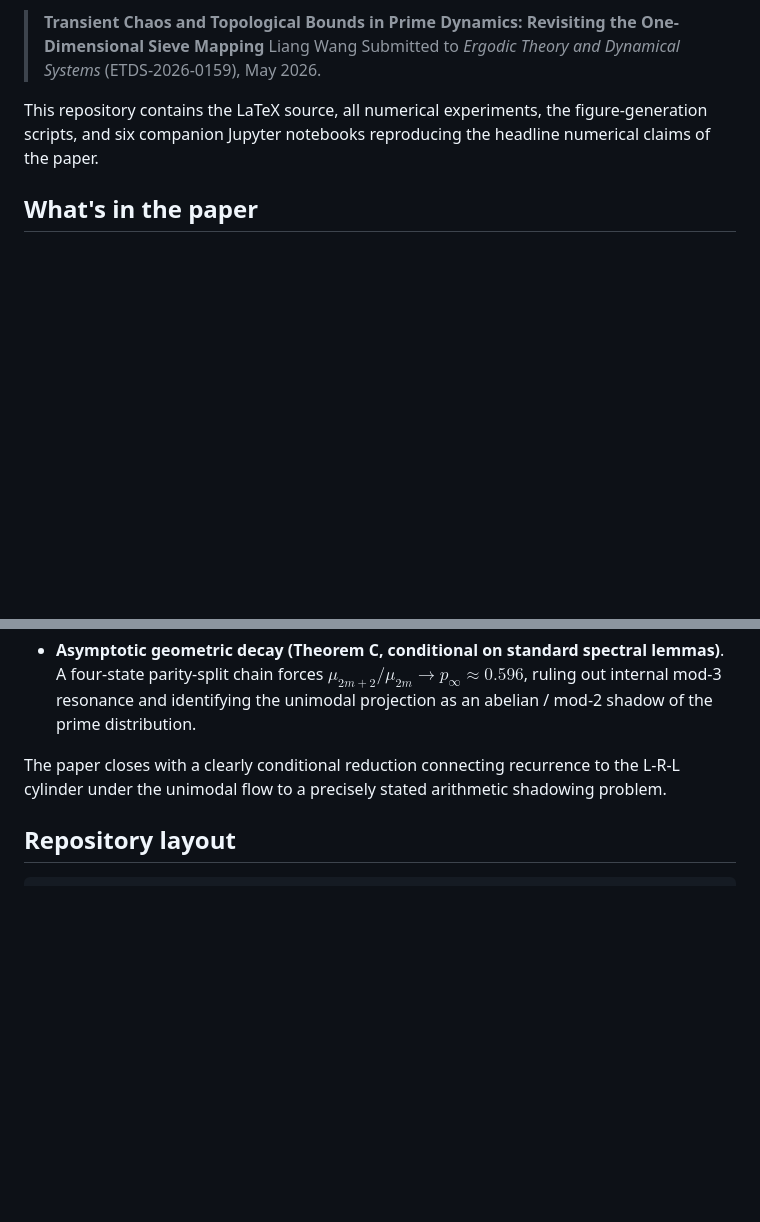
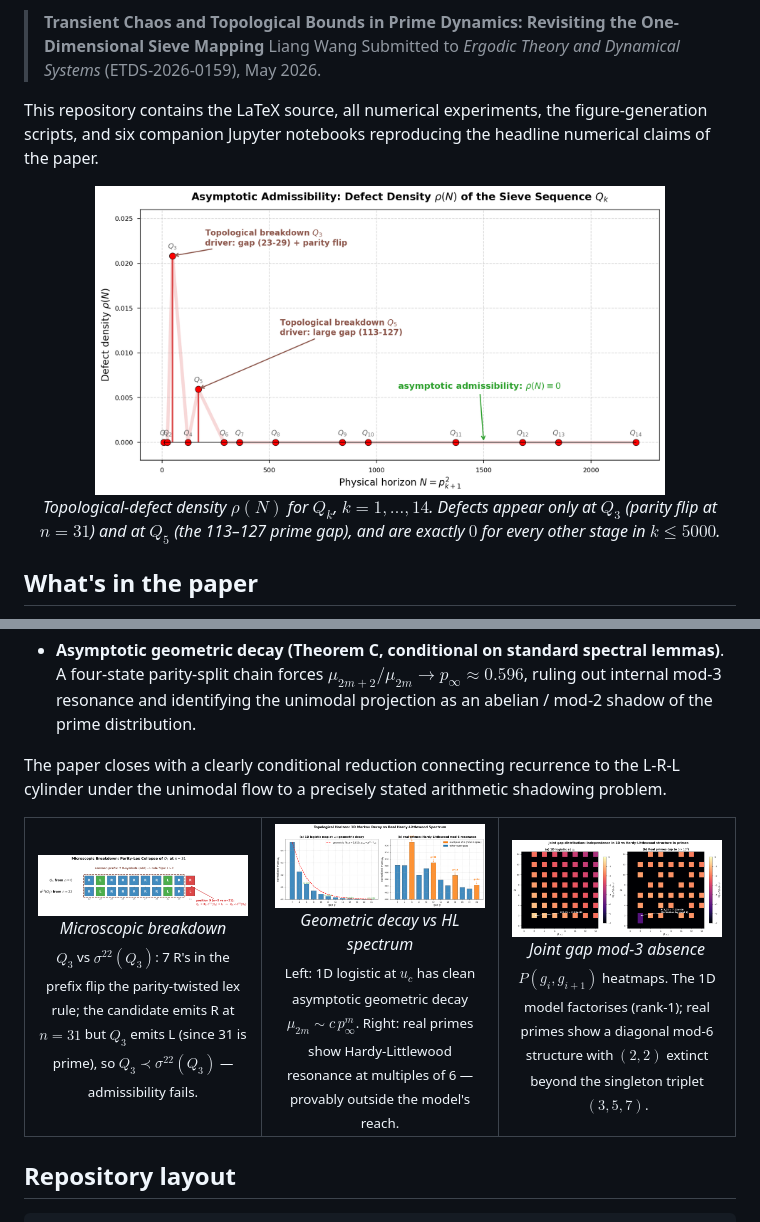
Before and after one commit to maris205/prime_dynamics, a Markdown page: README.md, 2 parts joined by grey strips. GitHub-like rendering; blank space fills up the shorter version.

Commit message:
README: add 4 inline figures (hero + 3-column visual narrative)
GitHub repo landing page now has visual content:

(1) Hero image after the intro paragraph:
    figures/fig3_defect_density.png
    -> immediately shows the Q_3, Q_5 spikes + zero defects elsewhere

(2) Three-column table after the theorem bullets, telling the
    narrative arc of the paper:
    - figures/fig1_microscopic_breakdown.png  (Q_3 parity-flip @ n=31)
    - figures/fig2_geometric_vs_HL.png        (geometric vs HL spectrum)
    - figures/fig4_joint_gap_heatmap.png      (mod-3 absence)

All inline as <img> with width controls (HTML inside Markdown — GitHub
renders both). Captions in <em>+<sub> for emphasis without bloating
the page.

Co-Authored-By: Claude Opus 4.7 <noreply@anthropic.com>

```diff
--- a/README.md
+++ b/README.md
@@ -7,6 +7,12 @@ Companion repository for the manuscript
 > Submitted to *Ergodic Theory and Dynamical Systems* (ETDS-2026-0159), May 2026.
 
 This repository contains the LaTeX source, all numerical experiments, the figure-generation scripts, and six companion Jupyter notebooks reproducing the headline numerical claims of the paper.
+
+<p align="center">
+  <img src="figures/fig3_defect_density.png" alt="Topological-defect density rho(N) versus the physical horizon, with spikes only at Q_3 and Q_5" width="80%">
+  <br>
+  <em>Topological-defect density $\rho(N)$ for $Q_k$, $k = 1, \ldots, 14$. Defects appear only at $Q_3$ (parity flip at $n = 31$) and at $Q_5$ (the 113–127 prime gap), and are exactly $0$ for every other stage in $k \leq 5000$.</em>
+</p>
 
 ## What's in the paper
 
@@ -19,6 +25,26 @@ The paper studies the symbolic dynamics of the Eratosthenes sieve under the Metr
 - **Asymptotic geometric decay (Theorem C, conditional on standard spectral lemmas)**. A four-state parity-split chain forces $\mu_{2m+2}/\mu_{2m} \to p_\infty \approx 0.596$, ruling out internal mod-3 resonance and identifying the unimodal projection as an abelian / mod-2 shadow of the prime distribution.
 
 The paper closes with a clearly conditional reduction connecting recurrence to the L-R-L cylinder under the unimodal flow to a precisely stated arithmetic shadowing problem.
+
+<table>
+<tr>
+<td align="center" width="33%">
+<img src="figures/fig1_microscopic_breakdown.png" alt="Parity-lex collapse of Q_3 at n=31" width="100%"><br>
+<em>Microscopic breakdown</em><br>
+<sub>$Q_3$ vs $\sigma^{22}(Q_3)$: 7 R's in the prefix flip the parity-twisted lex rule; the candidate emits R at $n=31$ but $Q_3$ emits L (since 31 is prime), so $Q_3 \prec \sigma^{22}(Q_3)$ — admissibility fails.</sub>
+</td>
+<td align="center" width="33%">
+<img src="figures/fig2_geometric_vs_HL.png" alt="Geometric decay vs Hardy-Littlewood spectrum" width="100%"><br>
+<em>Geometric decay vs HL spectrum</em><br>
+<sub>Left: 1D logistic at $u_c$ has clean asymptotic geometric decay $\mu_{2m} \sim c\,p_\infty^m$. Right: real primes show Hardy-Littlewood resonance at multiples of 6 — provably outside the model's reach.</sub>
+</td>
+<td align="center" width="33%">
+<img src="figures/fig4_joint_gap_heatmap.png" alt="Joint gap distribution heatmap" width="100%"><br>
+<em>Joint gap mod-3 absence</em><br>
+<sub>$P(g_i, g_{i+1})$ heatmaps. The 1D model factorises (rank-1); real primes show a diagonal mod-6 structure with $(2,2)$ extinct beyond the singleton triplet $(3,5,7)$.</sub>
+</td>
+</tr>
+</table>
 
 ## Repository layout
 
```
